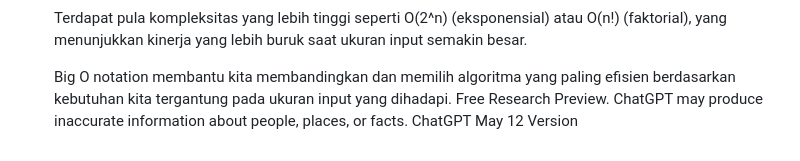
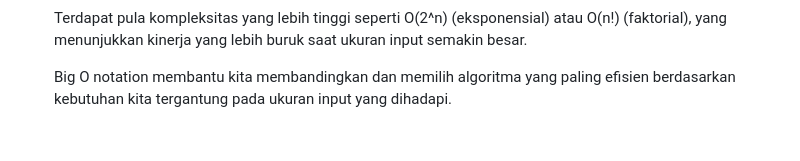
Before and after one commit to andi-faizal94/data-stucture, a Markdown page: README.md, the part around the change. Drawn GitHub-style.

Commit message:
delete unused documentation

```diff
--- a/README.md
+++ b/README.md
@@ -53,4 +53,3 @@
    Terdapat pula kompleksitas yang lebih tinggi seperti O(2^n) (eksponensial) atau O(n!) (faktorial), yang menunjukkan kinerja yang lebih buruk saat ukuran input semakin besar.
 
    Big O notation membantu kita membandingkan dan memilih algoritma yang paling efisien berdasarkan kebutuhan kita tergantung pada ukuran input yang dihadapi.
-   Free Research Preview. ChatGPT may produce inaccurate information about people, places, or facts. ChatGPT May 12 Version
```
